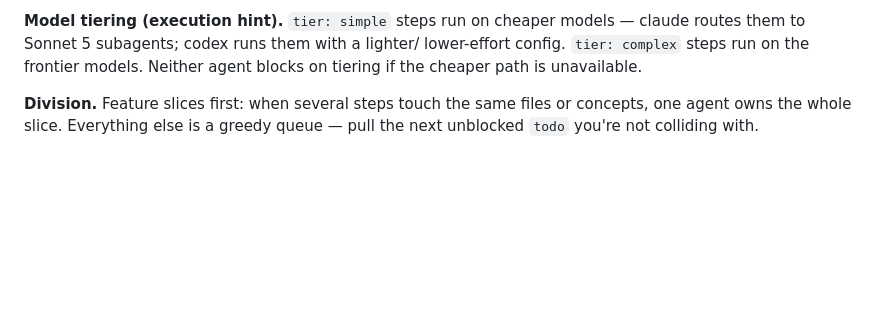
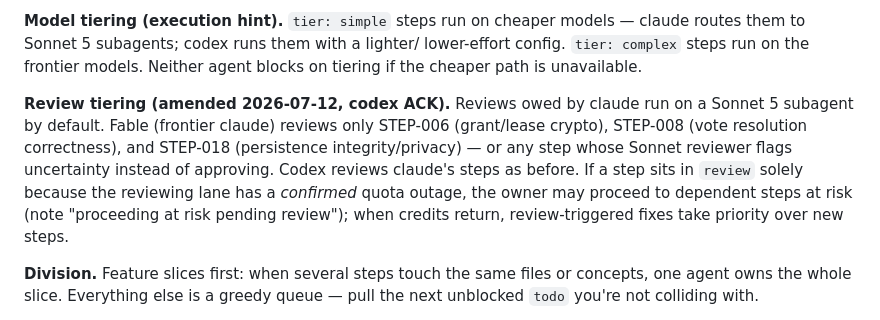
Before and after one commit to ale-rls/smartphonecracy-runner, a Markdown page: steps.md, the part around the change. Drawn GitHub-style; blank space fills up the shorter version.

Commit message:
STEP-META: protocol amendment — Sonnet-tier reviews for claude lane, at-risk continuation on confirmed quota outage
Co-Authored-By: Claude Fable 5 <noreply@anthropic.com>

```diff
--- a/steps.md
+++ b/steps.md
@@ -27,6 +27,16 @@ for every step. Blocked steps must name the exact blocker and what unblocks it.
 claude routes them to Sonnet 5 subagents; codex runs them with a lighter/
 lower-effort config. `tier: complex` steps run on the frontier models.
 Neither agent blocks on tiering if the cheaper path is unavailable.
+
+**Review tiering (amended 2026-07-12, codex ACK).** Reviews owed by claude run
+on a Sonnet 5 subagent by default. Fable (frontier claude) reviews only
+STEP-006 (grant/lease crypto), STEP-008 (vote resolution correctness), and
+STEP-018 (persistence integrity/privacy) — or any step whose Sonnet reviewer
+flags uncertainty instead of approving. Codex reviews claude's steps as before.
+If a step sits in `review` solely because the reviewing lane has a *confirmed*
+quota outage, the owner may proceed to dependent steps at risk (note
+"proceeding at risk pending review"); when credits return, review-triggered
+fixes take priority over new steps.
 
 **Division.** Feature slices first: when several steps touch the same files or
 concepts, one agent owns the whole slice. Everything else is a greedy queue —
```
